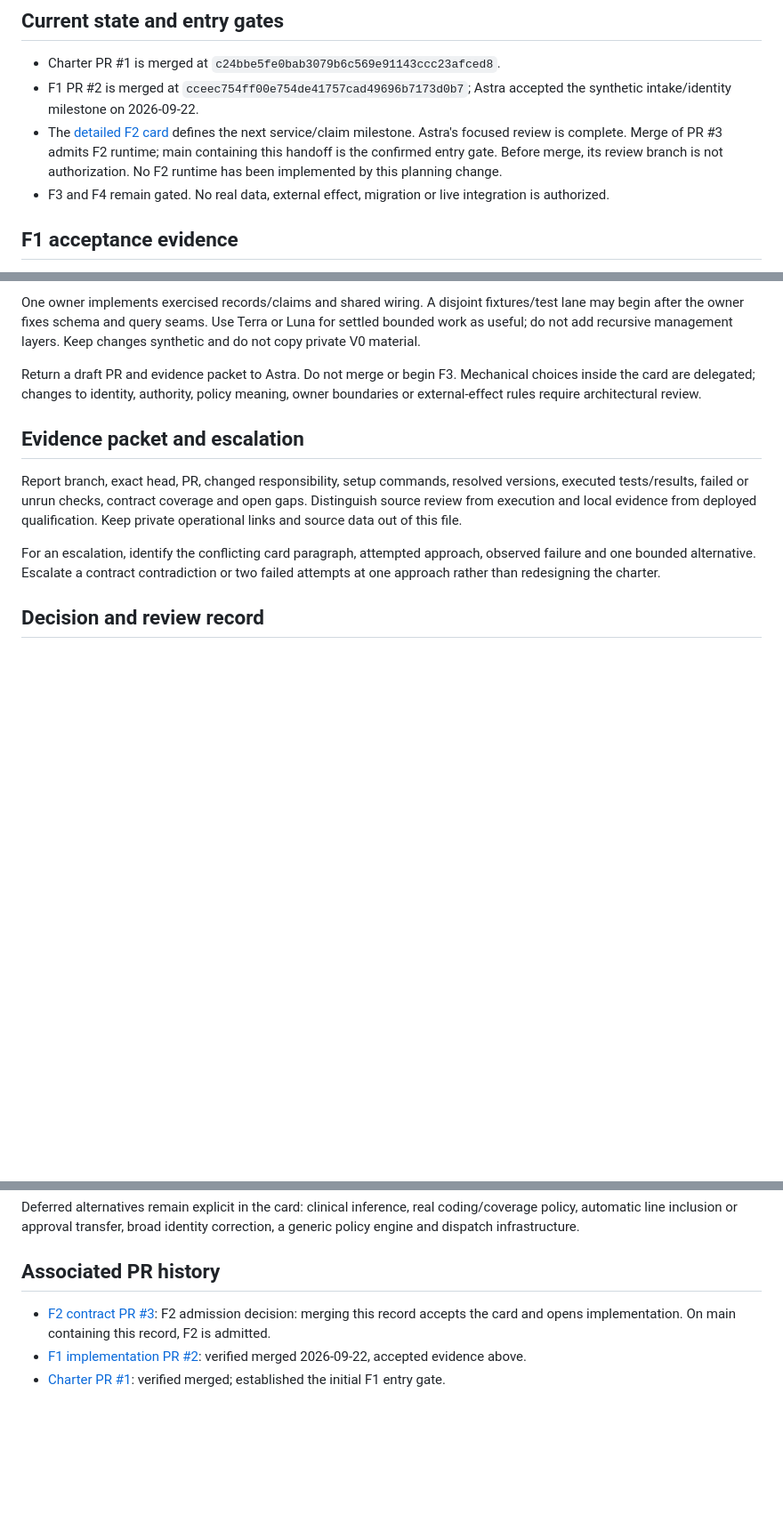
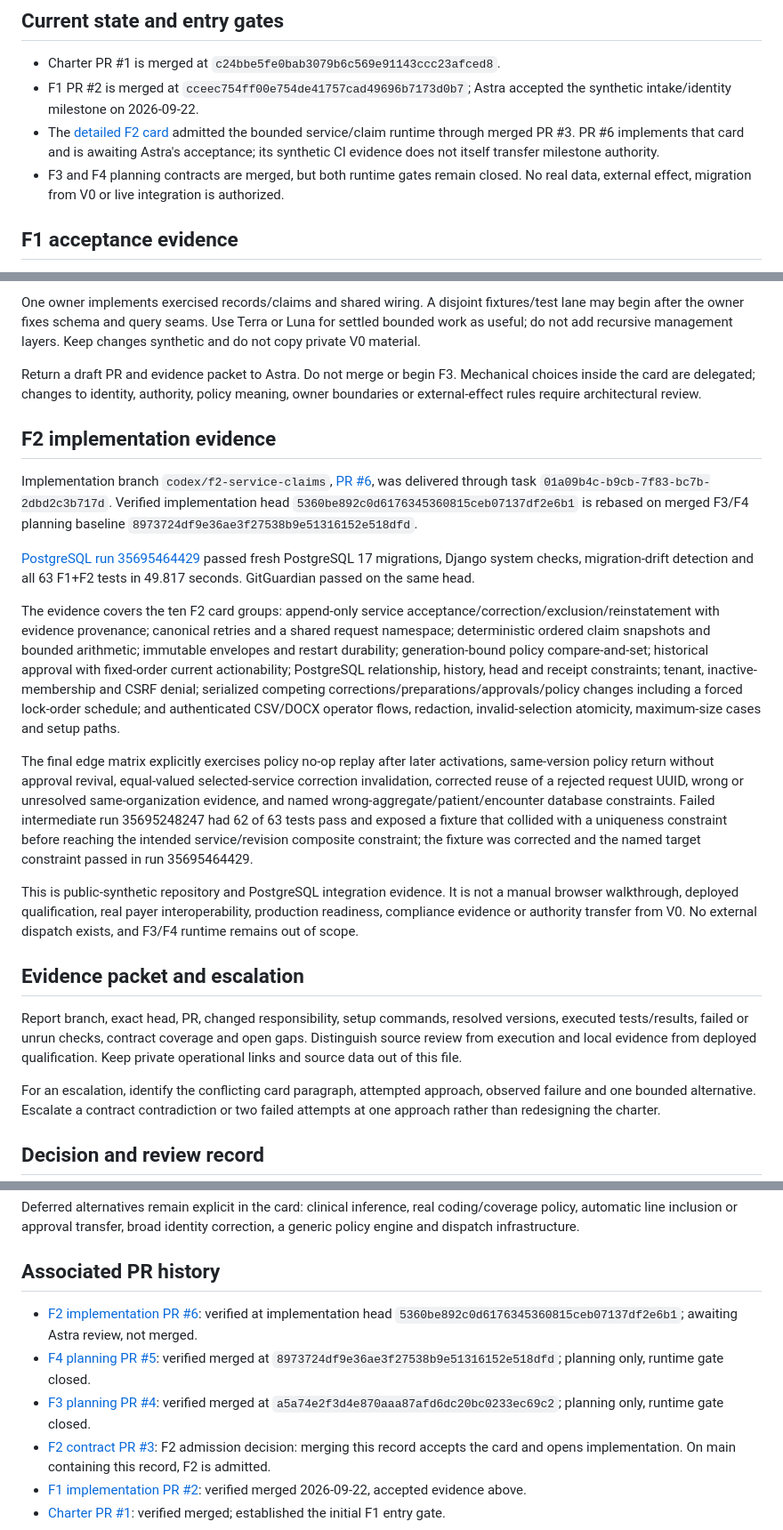
Before and after one commit to katanada2/MediCafe-v1, a Markdown page: docs/roadmap/DELIVERY_HANDOFF.md, 3 parts joined by grey strips. Shown at 89% size. Rendered like a GitHub page; blank space fills up the shorter version.

Commit message:
Record F2 implementation evidence

```diff
--- a/docs/roadmap/DELIVERY_HANDOFF.md
+++ b/docs/roadmap/DELIVERY_HANDOFF.md
@@ -8,8 +8,8 @@ Deliver the public synthetic foundation under the [charter](../architecture/CHAR
 
 - Charter PR #1 is merged at `c24bbe5fe0bab3079b6c569e91143ccc23afced8`.
 - F1 PR #2 is merged at `cceec754ff00e754de41757cad49696b7173d0b7`; Astra accepted the synthetic intake/identity milestone on 2026-09-22.
-- The [detailed F2 card](F2_SERVICE_CLAIM_CARD.md) defines the next service/claim milestone. Astra's focused review is complete. Merge of PR #3 admits F2 runtime; main containing this handoff is the confirmed entry gate. Before merge, its review branch is not authorization. No F2 runtime has been implemented by this planning change.
-- F3 and F4 remain gated. No real data, external effect, migration or live integration is authorized.
+- The [detailed F2 card](F2_SERVICE_CLAIM_CARD.md) admitted the bounded service/claim runtime through merged PR #3. PR #6 implements that card and is awaiting Astra's acceptance; its synthetic CI evidence does not itself transfer milestone authority.
+- F3 and F4 planning contracts are merged, but both runtime gates remain closed. No real data, external effect, migration from V0 or live integration is authorized.
 
 ## F1 acceptance evidence
 
@@ -29,6 +29,18 @@ One owner implements exercised records/claims and shared wiring. A disjoint fixt
 
 Return a draft PR and evidence packet to Astra. Do not merge or begin F3. Mechanical choices inside the card are delegated; changes to identity, authority, policy meaning, owner boundaries or external-effect rules require architectural review.
 
+## F2 implementation evidence
+
+Implementation branch `codex/f2-service-claims`, [PR #6](https://github.com/katanada2/MediCafe-v1/pull/6), was delivered through task `01a09b4c-b9cb-7f83-bc7b-2dbd2c3b717d`. Verified implementation head `5360be892c0d6176345360815ceb07137df2e6b1` is rebased on merged F3/F4 planning baseline `8973724df9e36ae3f27538b9e51316152e518dfd`.
+
+[PostgreSQL run 35695464429](https://github.com/katanada2/MediCafe-v1/actions/runs/35695464429) passed fresh PostgreSQL 17 migrations, Django system checks, migration-drift detection and all 63 F1+F2 tests in 49.817 seconds. GitGuardian passed on the same head.
+
+The evidence covers the ten F2 card groups: append-only service acceptance/correction/exclusion/reinstatement with evidence provenance; canonical retries and a shared request namespace; deterministic ordered claim snapshots and bounded arithmetic; immutable envelopes and restart durability; generation-bound policy compare-and-set; historical approval with fixed-order current actionability; PostgreSQL relationship, history, head and receipt constraints; tenant, inactive-membership and CSRF denial; serialized competing corrections/preparations/approvals/policy changes including a forced lock-order schedule; and authenticated CSV/DOCX operator flows, redaction, invalid-selection atomicity, maximum-size cases and setup paths.
+
+The final edge matrix explicitly exercises policy no-op replay after later activations, same-version policy return without approval revival, equal-valued selected-service correction invalidation, corrected reuse of a rejected request UUID, wrong or unresolved same-organization evidence, and named wrong-aggregate/patient/encounter database constraints. Failed intermediate run 35695248247 had 62 of 63 tests pass and exposed a fixture that collided with a uniqueness constraint before reaching the intended service/revision composite constraint; the fixture was corrected and the named target constraint passed in run 35695464429.
+
+This is public-synthetic repository and PostgreSQL integration evidence. It is not a manual browser walkthrough, deployed qualification, real payer interoperability, production readiness, compliance evidence or authority transfer from V0. No external dispatch exists, and F3/F4 runtime remains out of scope.
+
 ## Evidence packet and escalation
 
 Report branch, exact head, PR, changed responsibility, setup commands, resolved versions, executed tests/results, failed or unrun checks, contract coverage and open gaps. Distinguish source review from execution and local evidence from deployed qualification. Keep private operational links and source data out of this file.
@@ -45,6 +57,9 @@ Deferred alternatives remain explicit in the card: clinical inference, real codi
 
 ## Associated PR history
 
+- [F2 implementation PR #6](https://github.com/katanada2/MediCafe-v1/pull/6): verified at implementation head `5360be892c0d6176345360815ceb07137df2e6b1`; awaiting Astra review, not merged.
+- [F4 planning PR #5](https://github.com/katanada2/MediCafe-v1/pull/5): verified merged at `8973724df9e36ae3f27538b9e51316152e518dfd`; planning only, runtime gate closed.
+- [F3 planning PR #4](https://github.com/katanada2/MediCafe-v1/pull/4): verified merged at `a5a74e2f3d4e870aaa87afd6dc20bc0233ec69c2`; planning only, runtime gate closed.
 - [F2 contract PR #3](https://github.com/katanada2/MediCafe-v1/pull/3): F2 admission decision: merging this record accepts the card and opens implementation. On main containing this record, F2 is admitted.
 - [F1 implementation PR #2](https://github.com/katanada2/MediCafe-v1/pull/2): verified merged 2026-09-22, accepted evidence above.
 - [Charter PR #1](https://github.com/katanada2/MediCafe-v1/pull/1): verified merged; established the initial F1 entry gate.
```
